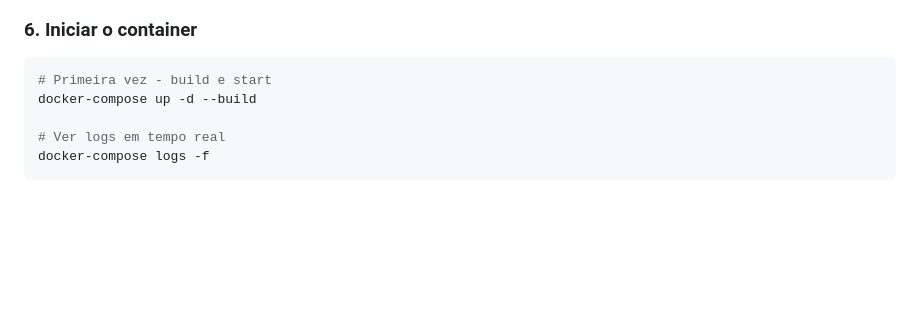
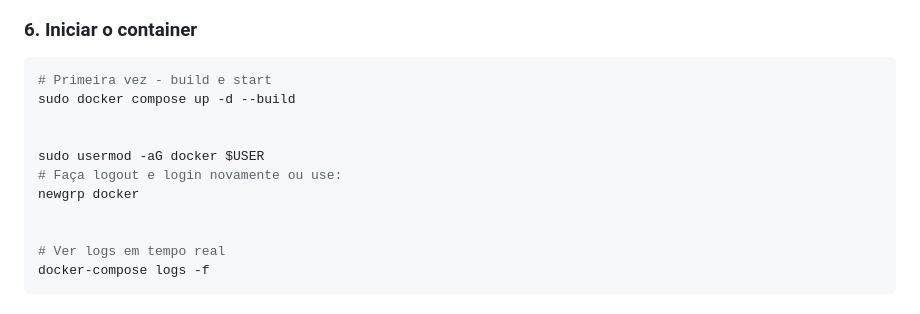
Before and after one commit to ronokedas/servidor-whats-app, a Markdown page: README.md, the part around the change. GitHub-like rendering; blank space fills up the shorter version.

Commit message:
Atualiza README.md

````diff
--- a/README.md
+++ b/README.md
@@ -104,7 +104,13 @@ sudo ufw status
 
 ```bash
 # Primeira vez - build e start
-docker-compose up -d --build
+sudo docker compose up -d --build
+
+
+sudo usermod -aG docker $USER
+# Faça logout e login novamente ou use:
+newgrp docker
+
 
 # Ver logs em tempo real
 docker-compose logs -f
````
